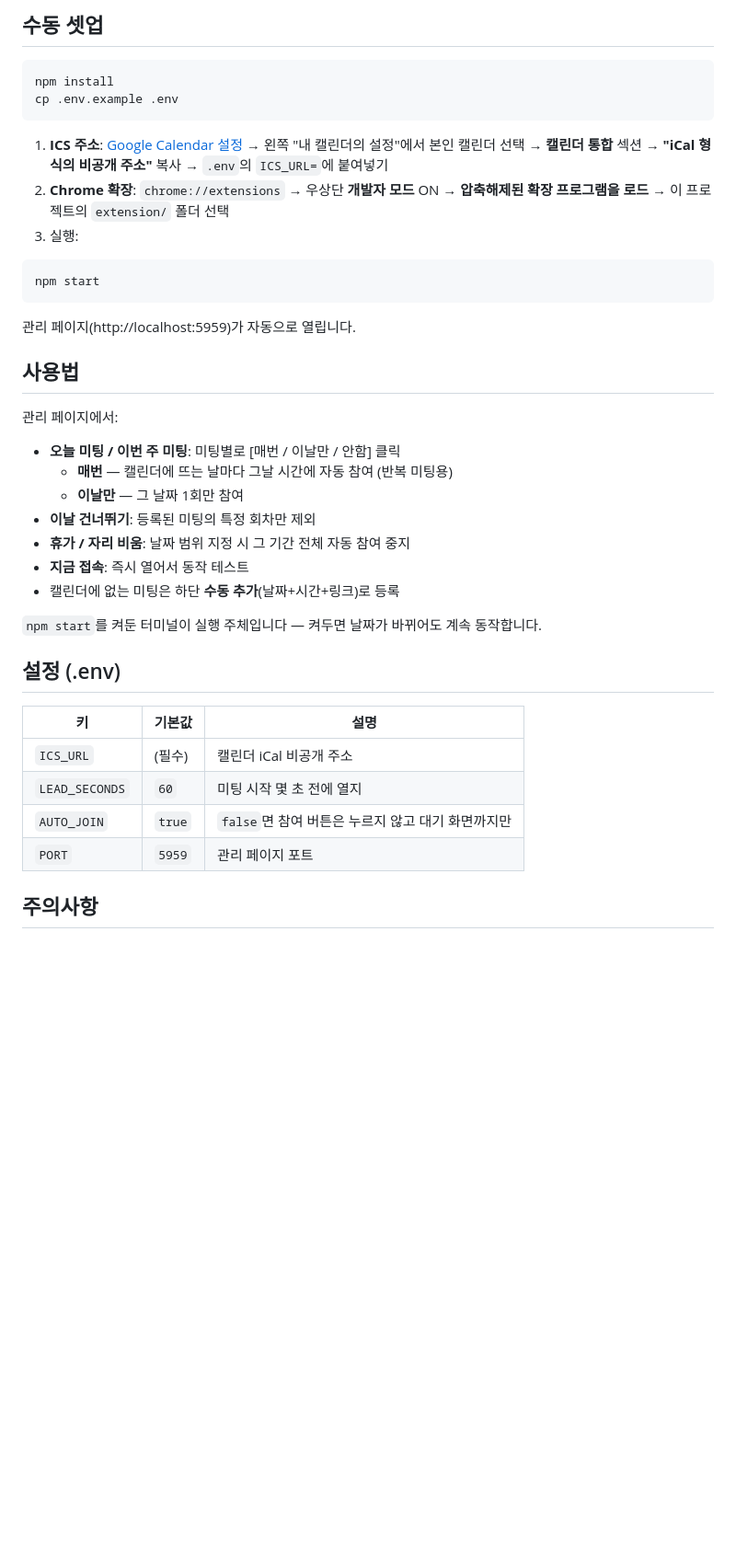
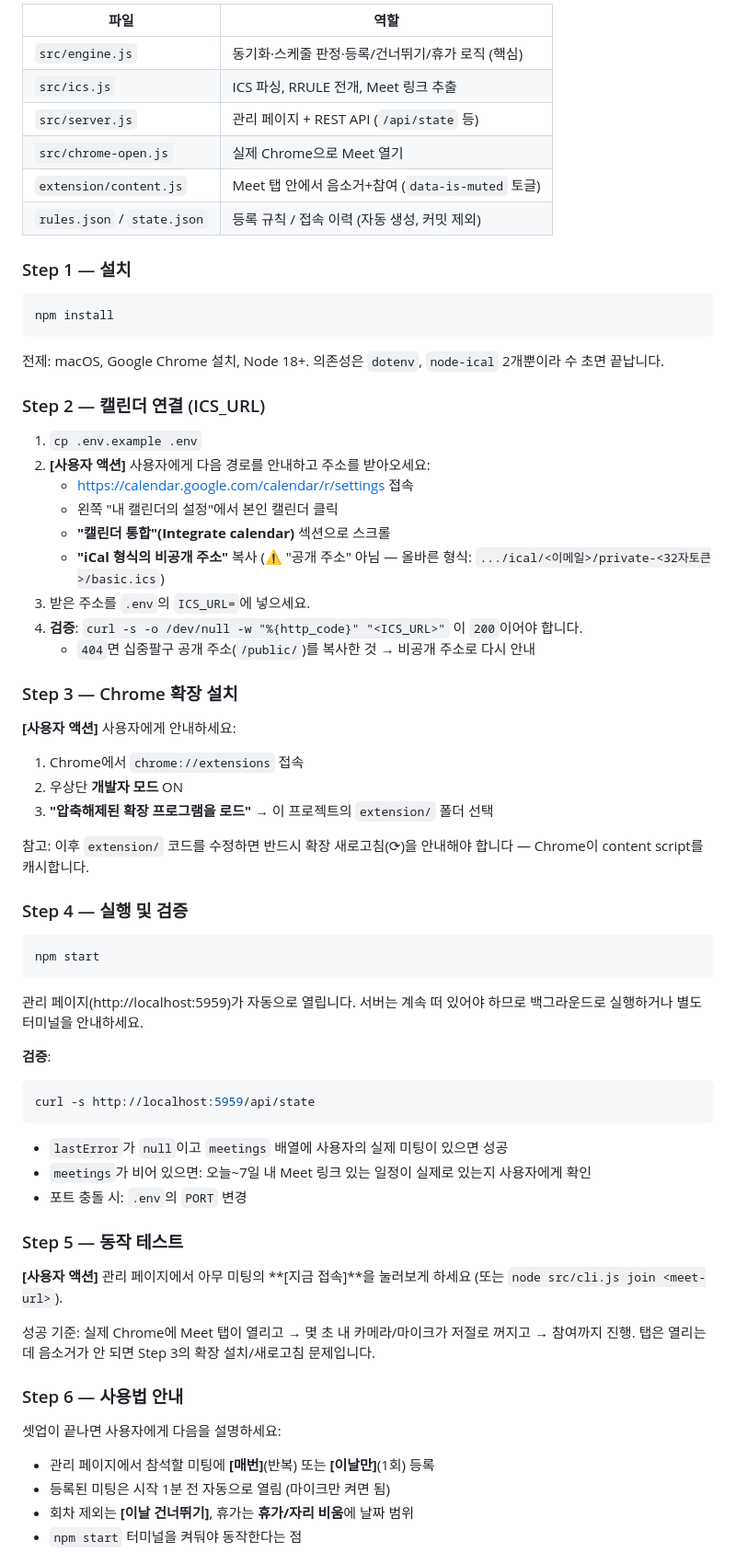
Before and after one commit to JamyungKoo/meeting-ontime, a Markdown page: README.md, the part around one of its changes. Shown at 92% size. Rendered like a GitHub page; blank space fills up the shorter version.

````diff
--- a/README.md
+++ b/README.md
@@ -48,47 +86,80 @@ Chrome 확장(extension/) ──(?ontime=1 탭에서만)──▶ 카메라/마
 ```
 
-## 수동 셋업
+| 파일 | 역할 |
+|---|---|
+| `src/engine.js` | 동기화·스케줄 판정·등록/건너뛰기/휴가 로직 (핵심) |
+| `src/ics.js` | ICS 파싱, RRULE 전개, Meet 링크 추출 |
+| `src/server.js` | 관리 페이지 + REST API (`/api/state` 등) |
+| `src/chrome-open.js` | 실제 Chrome으로 Meet 열기 |
+| `extension/content.js` | Meet 탭 안에서 음소거+참여 (`data-is-muted` 토글) |
+| `rules.json` / `state.json` | 등록 규칙 / 접속 이력 (자동 생성, 커밋 제외) |
+
+### Step 1 — 설치
 
 ```bash
 npm install
-cp .env.example .env
 ```
 
-1. **ICS 주소**: [Google Calendar 설정](https://calendar.google.com/calendar/r/settings)
-   → 왼쪽 "내 캘린더의 설정"에서 본인 캘린더 선택 → **캘린더 통합** 섹션
-   → **"iCal 형식의 비공개 주소"** 복사 → `.env`의 `ICS_URL=`에 붙여넣기
-2. **Chrome 확장**: `chrome://extensions` → 우상단 **개발자 모드** ON
-   → **압축해제된 확장 프로그램을 로드** → 이 프로젝트의 `extension/` 폴더 선택
-3. 실행:
+전제: macOS, Google Chrome 설치, Node 18+. 의존성은 `dotenv`, `node-ical` 2개뿐이라
+수 초면 끝납니다.
+
+### Step 2 — 캘린더 연결 (ICS_URL)
+
+1. `cp .env.example .env`
+2. **[사용자 액션]** 사용자에게 다음 경로를 안내하고 주소를 받아오세요:
+   - https://calendar.google.com/calendar/r/settings 접속
+   - 왼쪽 "내 캘린더의 설정"에서 본인 캘린더 클릭
+   - **"캘린더 통합"(Integrate calendar)** 섹션으로 스크롤
+   - **"iCal 형식의 비공개 주소"** 복사 (⚠️ "공개 주소" 아님 —
+     올바른 형식: `.../ical/<이메일>/private-<32자토큰>/basic.ics`)
+3. 받은 주소를 `.env`의 `ICS_URL=`에 넣으세요.
+4. **검증**: `curl -s -o /dev/null -w "%{http_code}" "<ICS_URL>"` 이 `200`이어야 합니다.
+   - `404`면 십중팔구 공개 주소(`/public/`)를 복사한 것 → 비공개 주소로 다시 안내
+
+### Step 3 — Chrome 확장 설치
+
+**[사용자 액션]** 사용자에게 안내하세요:
+
+1. Chrome에서 `chrome://extensions` 접속
+2. 우상단 **개발자 모드** ON
+3. **"압축해제된 확장 프로그램을 로드"** → 이 프로젝트의 `extension/` 폴더 선택
+
+참고: 이후 `extension/` 코드를 수정하면 반드시 확장 새로고침(⟳)을 안내해야
+합니다 — Chrome이 content script를 캐시합니다.
+
+### Step 4 — 실행 및 검증
 
 ```bash
 npm start
 ```
 
-관리 페이지(http://localhost:5959)가 자동으로 열립니다.
+관리 페이지(http://localhost:5959)가 자동으로 열립니다. 서버는 계속 떠 있어야
+하므로 백그라운드로 실행하거나 별도 터미널을 안내하세요.
 
-## 사용법
+**검증**:
+```bash
+curl -s http://localhost:5959/api/state
+```
+- `lastError`가 `null`이고 `meetings` 배열에 사용자의 실제 미팅이 있으면 성공
+- `meetings`가 비어 있으면: 오늘~7일 내 Meet 링크 있는 일정이 실제로 있는지
+  사용자에게 확인
+- 포트 충돌 시: `.env`의 `PORT` 변경
 
-관리 페이지에서:
+### Step 5 — 동작 테스트
 
-- **오늘 미팅 / 이번 주 미팅**: 미팅별로 [매번 / 이날만 / 안함] 클릭
-  - **매번** — 캘린더에 뜨는 날마다 그날 시간에 자동 참여 (반복 미팅용)
-  - **이날만** — 그 날짜 1회만 참여
-- **이날 건너뛰기**: 등록된 미팅의 특정 회차만 제외
-- **휴가 / 자리 비움**: 날짜 범위 지정 시 그 기간 전체 자동 참여 중지
-- **지금 접속**: 즉시 열어서 동작 테스트
-- 캘린더에 없는 미팅은 하단 **수동 추가**(날짜+시간+링크)로 등록
+**[사용자 액션]** 관리 페이지에서 아무 미팅의 **[지금 접속]**을 눌러보게 하세요
+(또는 `node src/cli.js join <meet-url>`).
 
-`npm start`를 켜둔 터미널이 실행 주체입니다 — 켜두면 날짜가 바뀌어도 계속 동작합니다.
+성공 기준: 실제 Chrome에 Meet 탭이 열리고 → 몇 초 내 카메라/마이크가 저절로
+꺼지고 → 참여까지 진행. 탭은 열리는데 음소거가 안 되면 Step 3의 확장 설치/새로고침
+문제입니다.
 
-## 설정 (.env)
+### Step 6 — 사용법 안내
 
-| 키 | 기본값 | 설명 |
-|---|---|---|
-| `ICS_URL` | (필수) | 캘린더 iCal 비공개 주소 |
-| `LEAD_SECONDS` | `60` | 미팅 시작 몇 초 전에 열지 |
-| `AUTO_JOIN` | `true` | `false`면 참여 버튼은 누르지 않고 대기 화면까지만 |
-| `PORT` | `5959` | 관리 페이지 포트 |
+셋업이 끝나면 사용자에게 다음을 설명하세요:
 
-## 주의사항
+- 관리 페이지에서 참석할 미팅에 **[매번]**(반복) 또는 **[이날만]**(1회) 등록
+- 등록된 미팅은 시작 1분 전 자동으로 열림 (마이크만 켜면 됨)
+- 회차 제외는 **[이날 건너뛰기]**, 휴가는 **휴가/자리 비움**에 날짜 범위
+- `npm start` 터미널을 켜둬야 동작한다는 점
 
````
Also changed, not shown: other parts of README.md (+79 -37 lines).
